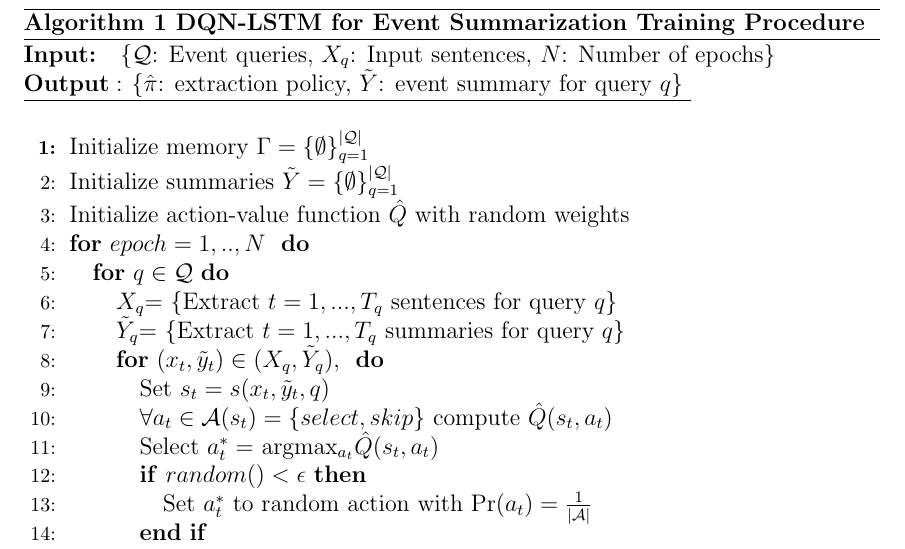
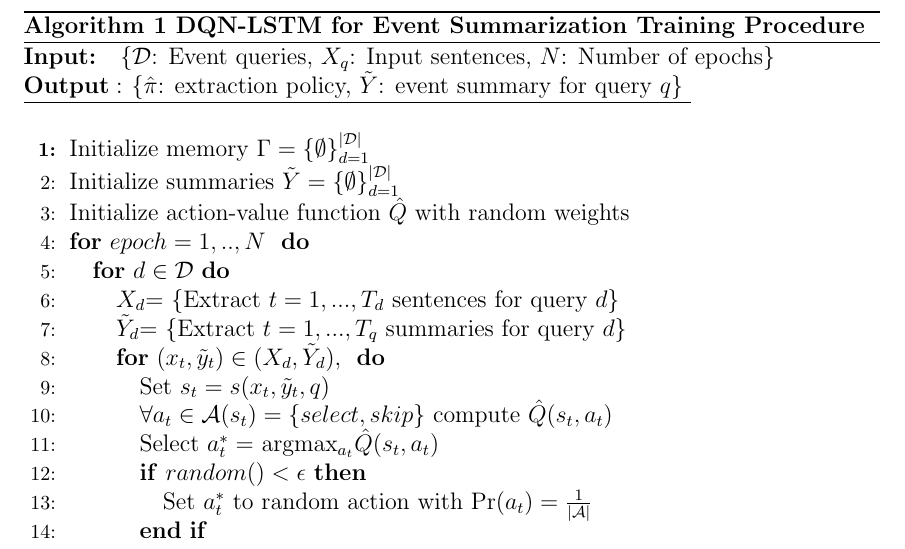
Before and after one commit to franciscojavierarceo/DQN-Event-Summarization, a LaTeX paper (Paper/DeepNLPQLearning.tex): part of page 6 of 7, cut so that both start at the same text. Compiled offline with pdfLaTeX.

Commit message:
Updated paper;

```diff
--- a/Paper/DeepNLPQLearning.tex
+++ b/Paper/DeepNLPQLearning.tex
@@ -267,17 +267,17 @@ The updates are computed using the gradient update for $L_i(\theta_i)$
 \end{tikzpicture}
 
 \begin{algorithm}
-    \bf{Input:} { \rm  \{$\mathcal{Q}$: Event queries, $X_q$: Input sentences, $N$: Number of epochs\} } \\
+    \bf{Input:} { \rm  \{$\mathcal{D}$: Event queries, $X_q$: Input sentences, $N$: Number of epochs\} } \\
     \underline{$\bf{Output: }$ \rm \{$\hat{\pi}$: extraction policy, $\tilde{Y}$: event summary for query $q$\} }
 \begin{algorithmic}[1]
-\STATE \rm Initialize memory $\Gamma =  \{\emptyset \}^{\mathcal{|Q|}}_{q=1}$
-\STATE \rm Initialize summaries $\tilde{Y} = \{\emptyset \}^{\mathcal{|Q|}}_{q=1} $
+\STATE \rm Initialize memory $\Gamma =  \{\emptyset \}^{\mathcal{|D|}}_{d=1}$
+\STATE \rm Initialize summaries $\tilde{Y} = \{\emptyset \}^{\mathcal{|D|}}_{d=1} $
 \STATE \rm Initialize action-value function $\hat{Q}$ with random weights
 \FOR{$epoch=1,..,N\ $}
-	\FOR{$q \in \mathcal{Q}$}
-		\STATE $X_{q}$= \{Extract $t=1,...,T_q$ sentences for query $q$\}
-		\STATE $\tilde{Y}_{q}$= \{Extract $t=1,...,T_q$ summaries for query $q$\}
-		\FOR{$(x_t, \tilde{y}_t) \in (X_q, \tilde{Y}_q), $ }
+	\FOR{$d \in \mathcal{D}$}
+		\STATE $X_{d}$= \{Extract $t=1,...,T_d$ sentences for query $d$\}
+		\STATE $\tilde{Y}_{d}$= \{Extract $t=1,...,T_q$ summaries for query $d$\}
+		\FOR{$(x_t, \tilde{y}_t) \in (X_d, \tilde{Y}_d), $ }
 			\STATE Set $s_t = s(x_t, \tilde{y}_t, q)$
 			\STATE $ \forall a_t \in \mathcal{A}(s_t) = \{select, skip\}$ \textrm{compute} $\hat{Q}(s_t, a_t)$
 			\STATE Select $a^{*}_t =$ argmax$_{a_{t}}\hat{Q}(s_t, a_t)$
```
Also changed, not shown: Paper/DeepNLPQLearning.pdf, Paper/DeepNLPQLearning.tex (2 more changed lines), 2 other files.
